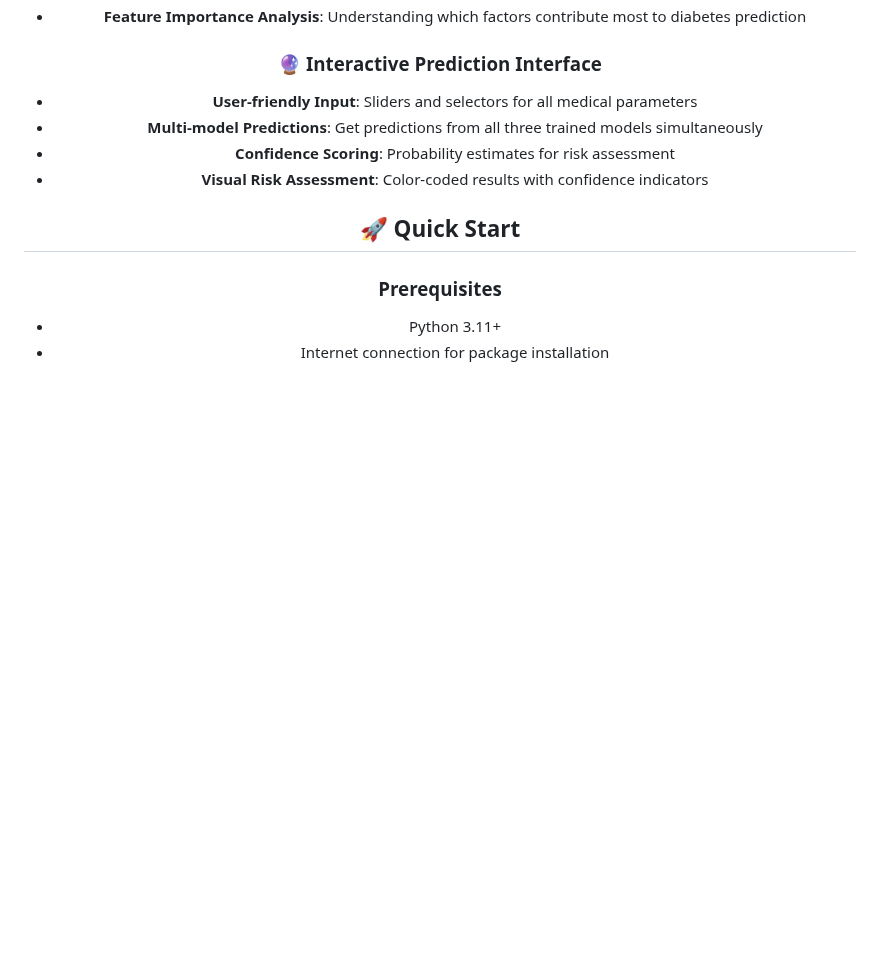
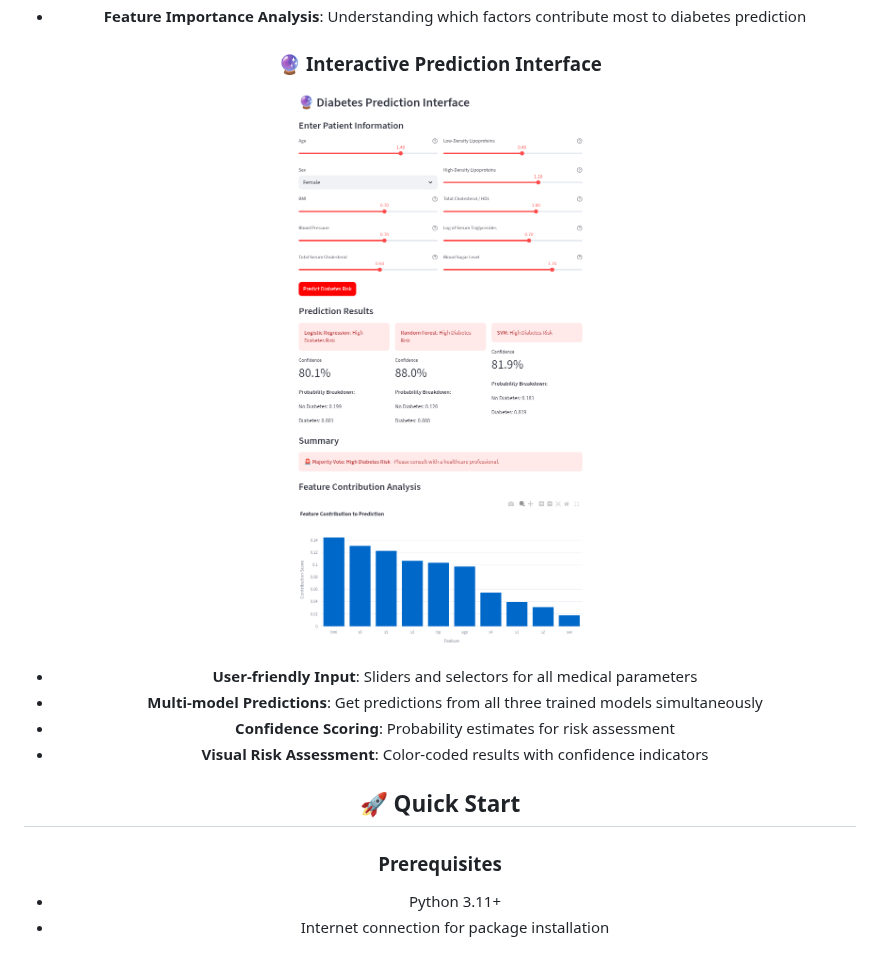
Before and after one commit to Reaishma/DiabetesML, a Markdown page: README.md, the part around the change. Rendered like a GitHub page; blank space fills up the shorter version.

```diff
--- a/README.md
+++ b/README.md
@@ -49,6 +49,9 @@ This is a machine learning application for diabetes prediction. The application
 - **Feature Importance Analysis**: Understanding which factors contribute most to diabetes prediction
 
 ### 🔮 Interactive Prediction Interface
+
+![real time](https://github.com/Reaishma/DiabetesML/blob/main/chrome_screenshot_Oct%2016%2C%202025%2010_45_55%20AM%20GMT%2B05_30.png)
+
 - **User-friendly Input**: Sliders and selectors for all medical parameters
 - **Multi-model Predictions**: Get predictions from all three trained models simultaneously
 - **Confidence Scoring**: Probability estimates for risk assessment
```
